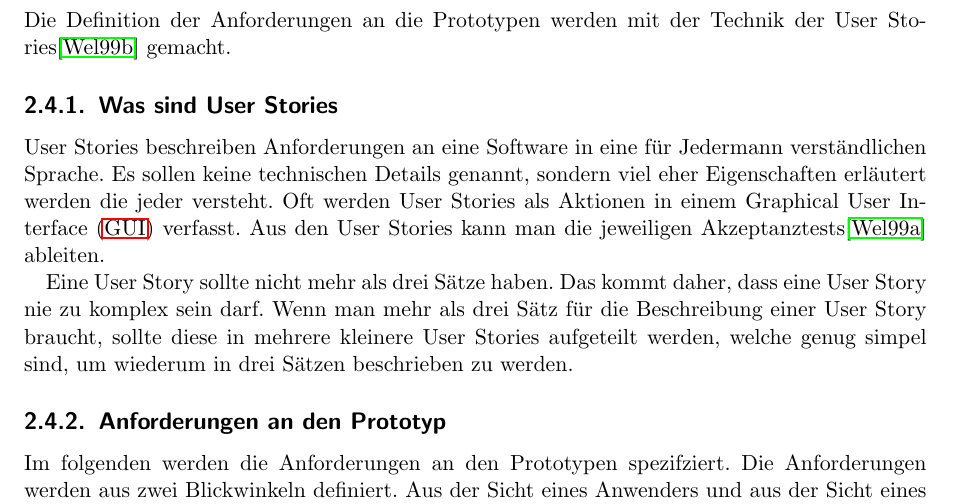
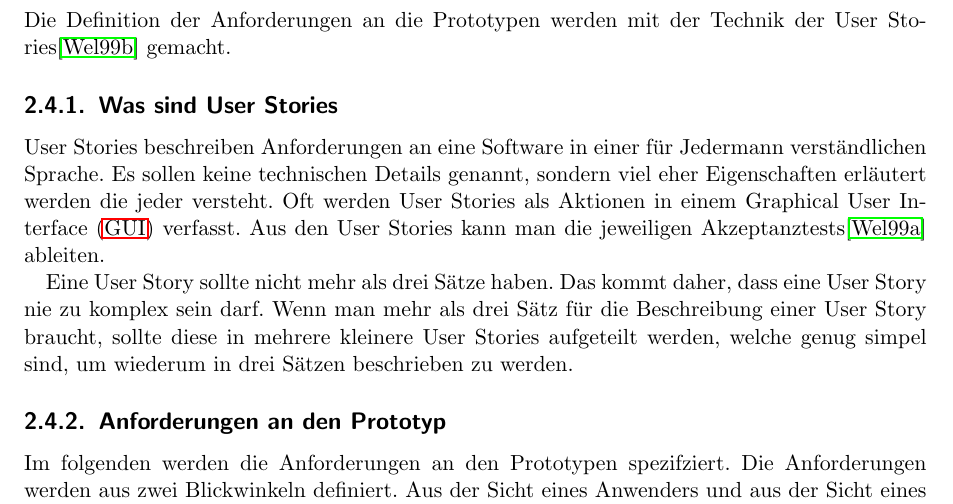
Before and after one commit to sushicutta/ClientServerKommunikationMitAndroid, a LaTeX document (doc/technischerBericht/Dokumentation.tex): part of page 9 of 19, cut so that both start at the same text. Compiled offline with pdfLaTeX.

```diff
--- a/doc/technischerBericht/Dokumentation.tex
+++ b/doc/technischerBericht/Dokumentation.tex
@@ -269,7 +270,7 @@
 
   \subsection{Was sind User Stories}
 
-  User Stories beschreiben Anforderungen an eine Software in eine für Jedermann
+  User Stories beschreiben Anforderungen an eine Software in einer für Jedermann
   verständlichen Sprache. Es sollen keine technischen Details genannt, sondern
   viel eher Eigenschaften erläutert werden die jeder versteht. Oft werden User
   Stories als Aktionen in einem \ac{GUI} verfasst. Aus den User Stories kann
```
Also changed, not shown: doc/technischerBericht/Dokumentation.tex (1 more changed lines).
